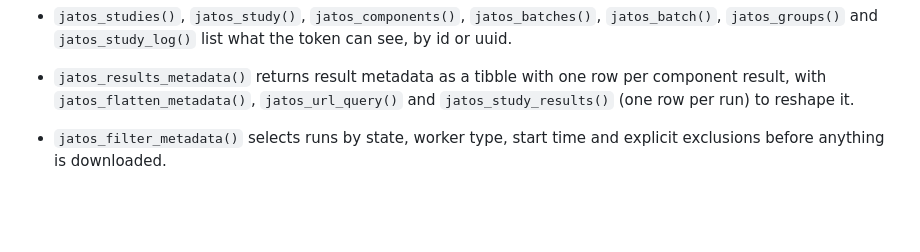
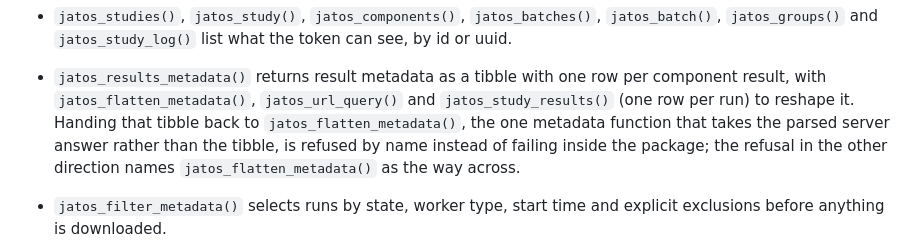
Before and after one commit to GidonFrischkorn/jatosr, a Markdown page: NEWS.md, the part around the change. Drawn GitHub-style; blank space fills up the shorter version.

Commit message:
docs: NEWS on the two metadata refusals

```diff
--- a/NEWS.md
+++ b/NEWS.md
@@ -31,7 +31,11 @@ smartr package by Chenyu Li.
   can see, by id or uuid.
 * `jatos_results_metadata()` returns result metadata as a tibble with one row
   per component result, with `jatos_flatten_metadata()`, `jatos_url_query()`
-  and `jatos_study_results()` (one row per run) to reshape it.
+  and `jatos_study_results()` (one row per run) to reshape it. Handing that
+  tibble back to `jatos_flatten_metadata()`, the one metadata function that
+  takes the parsed server answer rather than the tibble, is refused by name
+  instead of failing inside the package; the refusal in the other direction
+  names `jatos_flatten_metadata()` as the way across.
 * `jatos_filter_metadata()` selects runs by state, worker type, start time and
   explicit exclusions before anything is downloaded.
 * `jatos_download_results()` and `jatos_download_files()` fetch result data and
```
